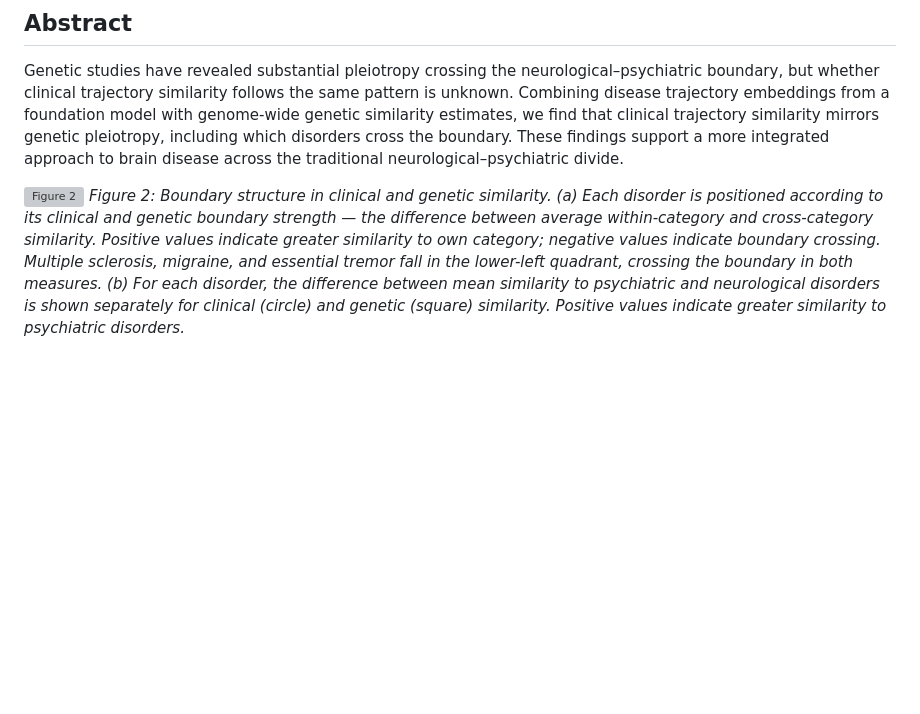
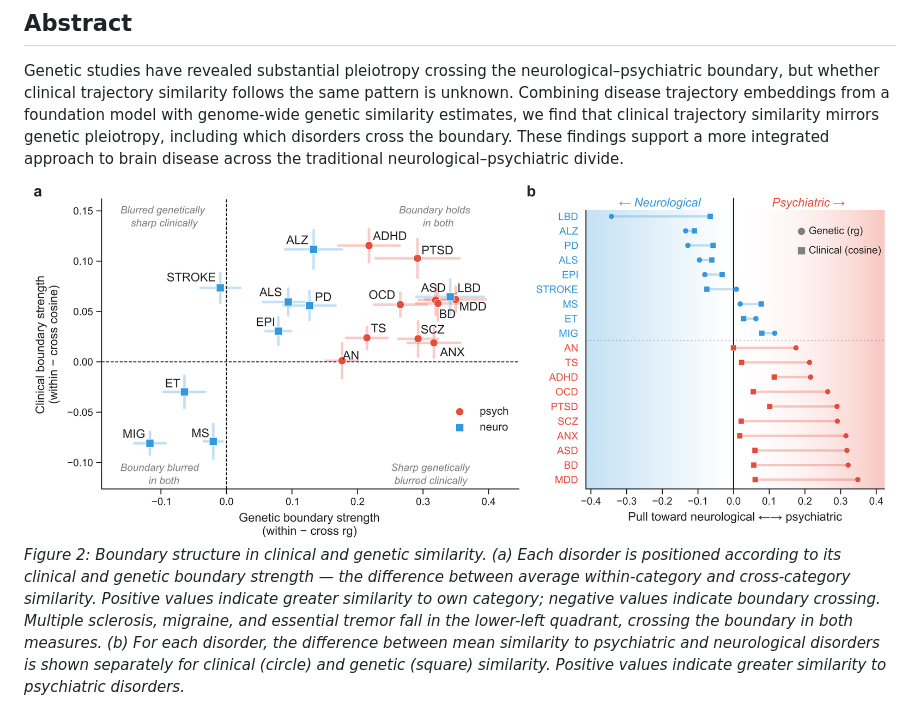
Before and after one commit to jakubkopal/icd-umap-app, a Markdown page: README.md, the part around the change. Drawn GitHub-style; blank space fills up the shorter version; grey boxes are pictures that could not be loaded.

Commit message:
Fix image filename in README.md

```diff
--- a/README.md
+++ b/README.md
@@ -11,7 +11,7 @@ Code and interactive supplement to the manuscript submitted to *Nature Neuroscie
 
 Genetic studies have revealed substantial pleiotropy crossing the neurological–psychiatric boundary, but whether clinical trajectory similarity follows the same pattern is unknown. Combining disease trajectory embeddings from a foundation model with genome-wide genetic similarity estimates, we find that clinical trajectory similarity mirrors genetic pleiotropy, including which disorders cross the boundary. These findings support a more integrated approach to brain disease across the traditional neurological–psychiatric divide.
 
-![Figure 2](Figures/Fig2.png)
+![Figure 2](Figures/figure2.png)
 *Figure 2: Boundary structure in clinical and genetic similarity. (a) Each disorder is positioned according to its clinical and genetic boundary strength — the difference between average within-category and cross-category similarity. Positive values indicate greater similarity to own category; negative values indicate boundary crossing. Multiple sclerosis, migraine, and essential tremor fall in the lower-left quadrant, crossing the boundary in both measures. (b) For each disorder, the difference between mean similarity to psychiatric and neurological disorders is shown separately for clinical (circle) and genetic (square) similarity. Positive values indicate greater similarity to psychiatric disorders.*
 
 ---
```
